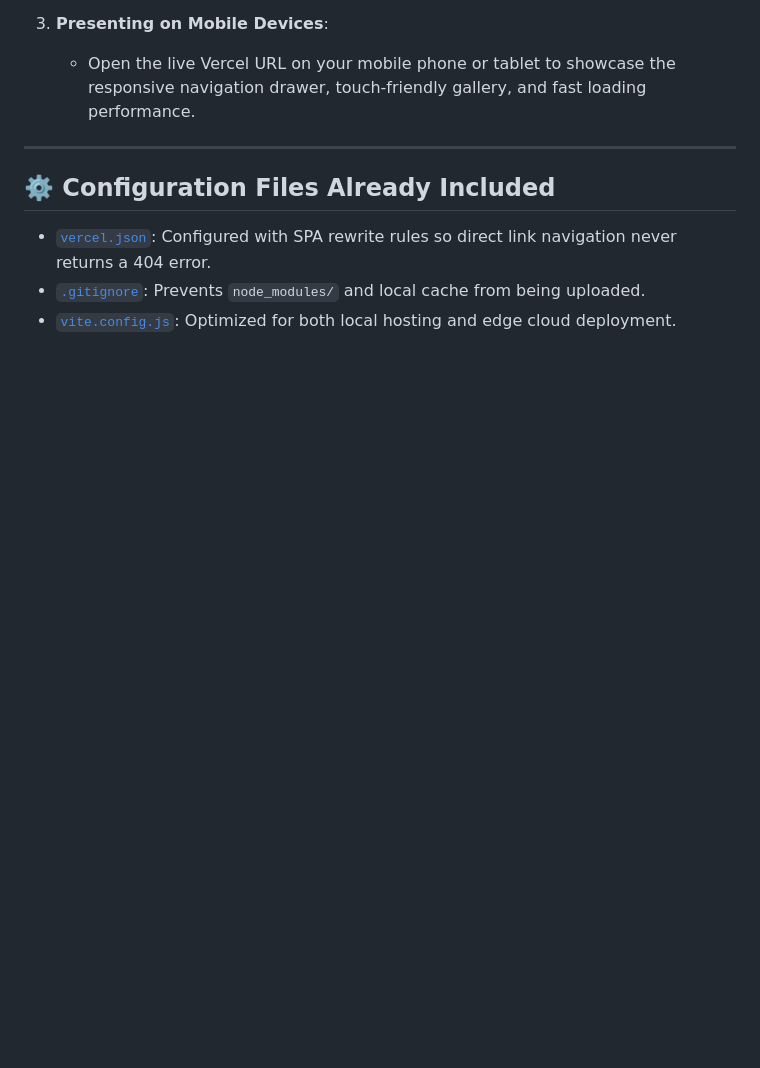
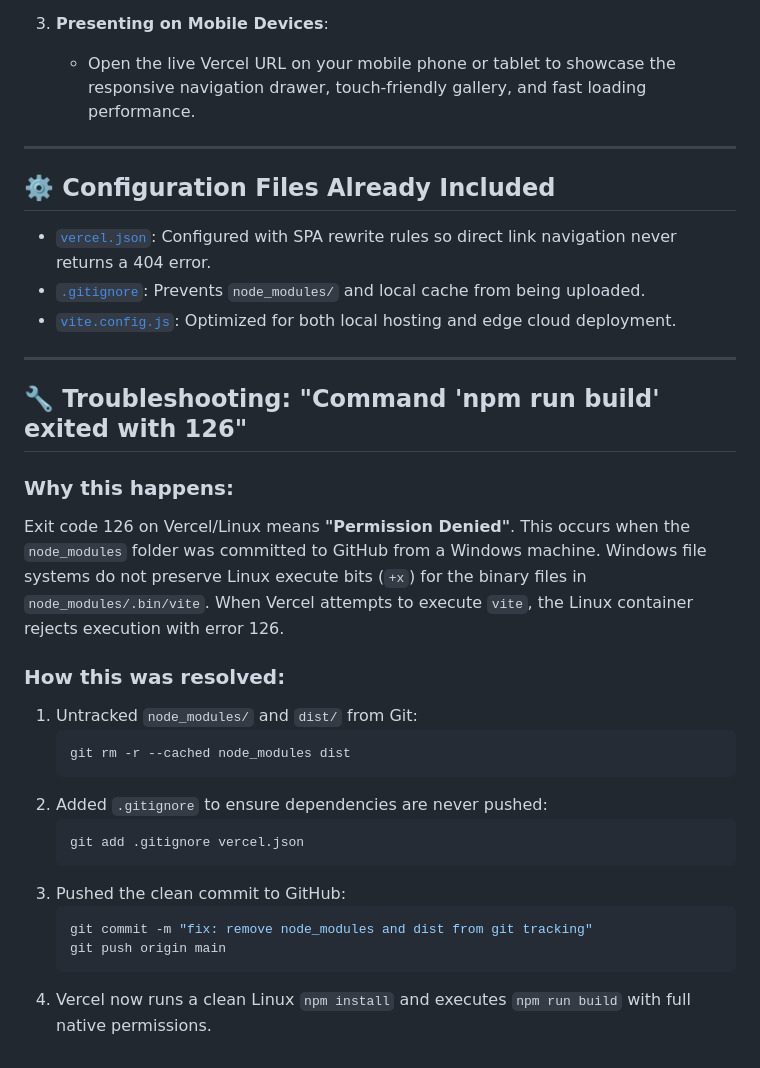
Before and after one commit to Glenn-IT/Casamaria, a Markdown page: VERCEL_DEPLOYMENT.md, the part around the change. Rendered like a GitHub page; blank space fills up the shorter version.

Commit message:
docs: update VERCEL_DEPLOYMENT.md with exit code 126 troubleshooting guide

````diff
--- a/VERCEL_DEPLOYMENT.md
+++ b/VERCEL_DEPLOYMENT.md
@@ -91,3 +91,26 @@ You will instantly receive your live presentation URL (e.g., `https://casamaria.
 - [`vercel.json`](vercel.json): Configured with SPA rewrite rules so direct link navigation never returns a 404 error.
 - [`.gitignore`](.gitignore): Prevents `node_modules/` and local cache from being uploaded.
 - [`vite.config.js`](vite.config.js): Optimized for both local hosting and edge cloud deployment.
+
+---
+
+## 🔧 Troubleshooting: "Command 'npm run build' exited with 126"
+
+### Why this happens:
+Exit code 126 on Vercel/Linux means **"Permission Denied"**. This occurs when the `node_modules` folder was committed to GitHub from a Windows machine. Windows file systems do not preserve Linux execute bits (`+x`) for the binary files in `node_modules/.bin/vite`. When Vercel attempts to execute `vite`, the Linux container rejects execution with error 126.
+
+### How this was resolved:
+1. Untracked `node_modules/` and `dist/` from Git:
+   ```powershell
+   git rm -r --cached node_modules dist
+   ```
+2. Added `.gitignore` to ensure dependencies are never pushed:
+   ```powershell
+   git add .gitignore vercel.json
+   ```
+3. Pushed the clean commit to GitHub:
+   ```powershell
+   git commit -m "fix: remove node_modules and dist from git tracking"
+   git push origin main
+   ```
+4. Vercel now runs a clean Linux `npm install` and executes `npm run build` with full native permissions.
````
